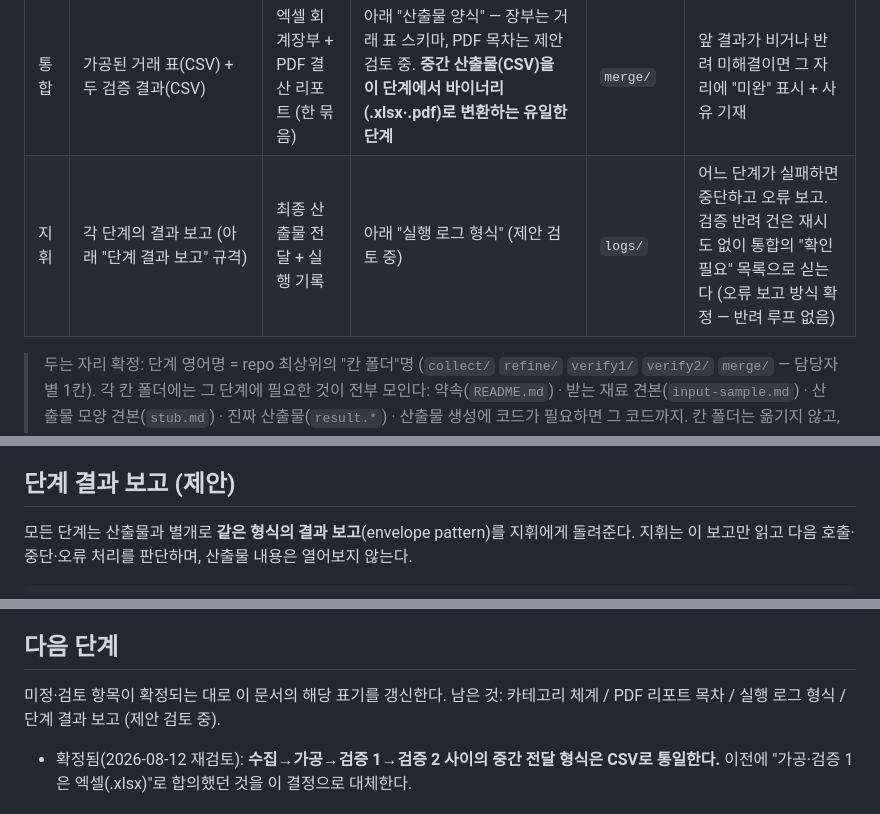
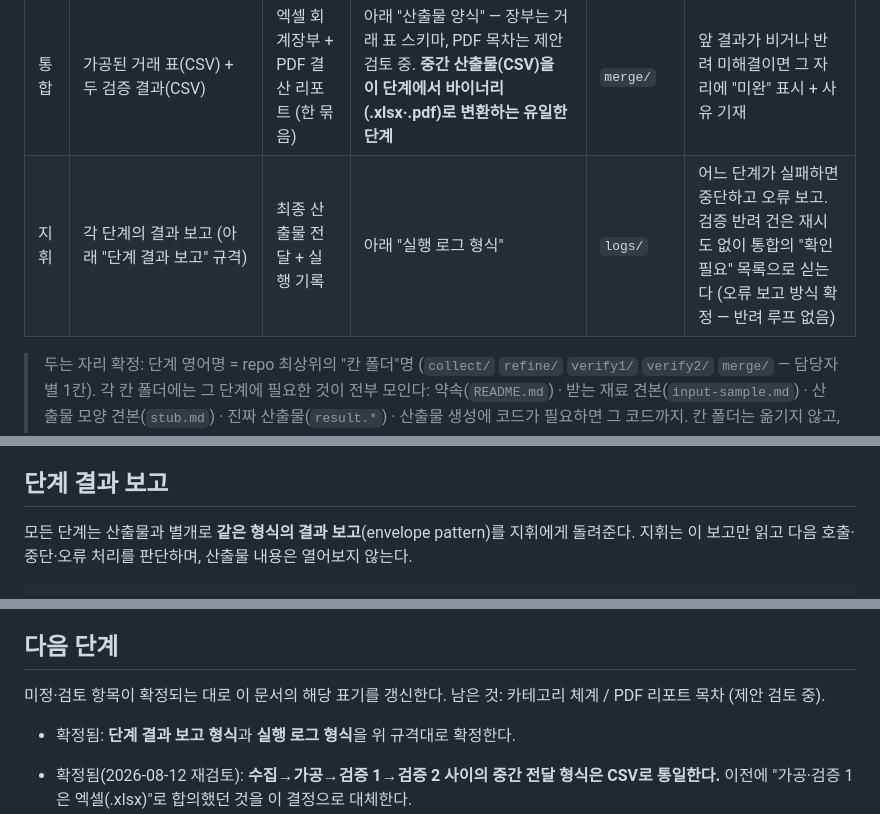
Before and after one commit to team-T6/ledger-flow, a Markdown page: docs/interface-spec.md, 3 parts joined by grey strips. Rendered like a GitHub page.

```diff
--- a/docs/interface-spec.md
+++ b/docs/interface-spec.md
@@ -16,7 +16,7 @@
 | 검증 1 | 가공된 거래 표 (검증 2와 같은 것을 동시에) | 항목별 통과·반려 결과 (분류 관점) | **CSV** — 입력 행에 판정·이유 열을 더한 모양, 항목마다 통과/반려 + 이유 한 줄 | `verify1/` | 검증할 항목이 없으면 "대상 없음" |
 | 검증 2 | 가공된 거래 표 (검증 1과 같은 것을 동시에) | 항목별 통과·반려 결과 (기간·금액 관점) | **CSV** — 검증 1과 같은 모양(판정·이유 열 추가) | `verify2/` | 검증할 항목이 없으면 "대상 없음" |
 | 통합 | 가공된 거래 표(CSV) + 두 검증 결과(CSV) | 엑셀 회계장부 + PDF 결산 리포트 (한 묶음) | 아래 "산출물 양식" — 장부는 거래 표 스키마, PDF 목차는 제안 검토 중. **중간 산출물(CSV)을 이 단계에서 바이너리(.xlsx·.pdf)로 변환하는 유일한 단계** | `merge/` | 앞 결과가 비거나 반려 미해결이면 그 자리에 "미완" 표시 + 사유 기재 |
-| 지휘 | 각 단계의 결과 보고 (아래 "단계 결과 보고" 규격) | 최종 산출물 전달 + 실행 기록 | 아래 "실행 로그 형식" (제안 검토 중) | `logs/` | 어느 단계가 실패하면 중단하고 오류 보고. 검증 반려 건은 재시도 없이 통합의 "확인 필요" 목록으로 싣는다 (오류 보고 방식 확정 — 반려 루프 없음) |
+| 지휘 | 각 단계의 결과 보고 (아래 "단계 결과 보고" 규격) | 최종 산출물 전달 + 실행 기록 | 아래 "실행 로그 형식" | `logs/` | 어느 단계가 실패하면 중단하고 오류 보고. 검증 반려 건은 재시도 없이 통합의 "확인 필요" 목록으로 싣는다 (오류 보고 방식 확정 — 반려 루프 없음) |
 
 > 두는 자리 확정: 단계 영어명 = repo 최상위의 "칸 폴더"명 (`collect/` `refine/` `verify1/` `verify2/` `merge/` — 담당자별 1칸). 각 칸 폴더에는 그 단계에 필요한 것이 전부 모인다: 약속(`README.md`) · 받는 재료 견본(`input-sample.md`) · 산출물 모양 견본(`stub.md`) · 진짜 산출물(`result.*`) · 산출물 생성에 코드가 필요하면 그 코드까지. 칸 폴더는 옮기지 않고, 기존 파일은 지우지 않는다.
 >
@@ -65,7 +65,7 @@
 	6. 해외결제 명세 — 환산 내역
 	7. 확인 필요 항목 — 검증 반려·미완·오류
 
-## 단계 결과 보고 (제안)
+## 단계 결과 보고
 
 모든 단계는 산출물과 별개로 **같은 형식의 결과 보고**(envelope pattern)를 지휘에게 돌려준다. 지휘는 이 보고만 읽고 다음 호출·중단·오류 처리를 판단하며, 산출물 내용은 열어보지 않는다.
 
@@ -110,7 +110,9 @@
 
 ## 다음 단계
 
-미정·검토 항목이 확정되는 대로 이 문서의 해당 표기를 갱신한다. 남은 것: 카테고리 체계 / PDF 리포트 목차 / 실행 로그 형식 / 단계 결과 보고 (제안 검토 중).
+미정·검토 항목이 확정되는 대로 이 문서의 해당 표기를 갱신한다. 남은 것: 카테고리 체계 / PDF 리포트 목차 (제안 검토 중).
+
+- 확정됨: **단계 결과 보고 형식**과 **실행 로그 형식**을 위 규격대로 확정한다.
 
 - 확정됨(2026-08-12 재검토): **수집→가공→검증 1→검증 2 사이의 중간 전달 형식은 CSV로 통일한다.** 이전에 "가공·검증 1은 엑셀(.xlsx)"로 합의했던 것을 이 결정으로 대체한다.
   - 이유: `collect`·`merge`·`orchestrator` 등 상당수 에이전트가 `Bash` 없이 `Read`/`Write`만으로 동작한다(`.claude/agents/*.md`의 `tools:` 참고) — 코드 실행 없이는 `.xlsx` 같은 바이너리 형식을 직접 열거나 만들 수 없고, CSV는 텍스트라 이 도구만으로도 다룰 수 있다
```
Also changed, not shown: other parts of docs/interface-spec.md (+1 -1 lines), .claude/agents/orchestrator.md (+7 -1 lines), docs/agents/orchestrator.md (+5 -1 lines).
